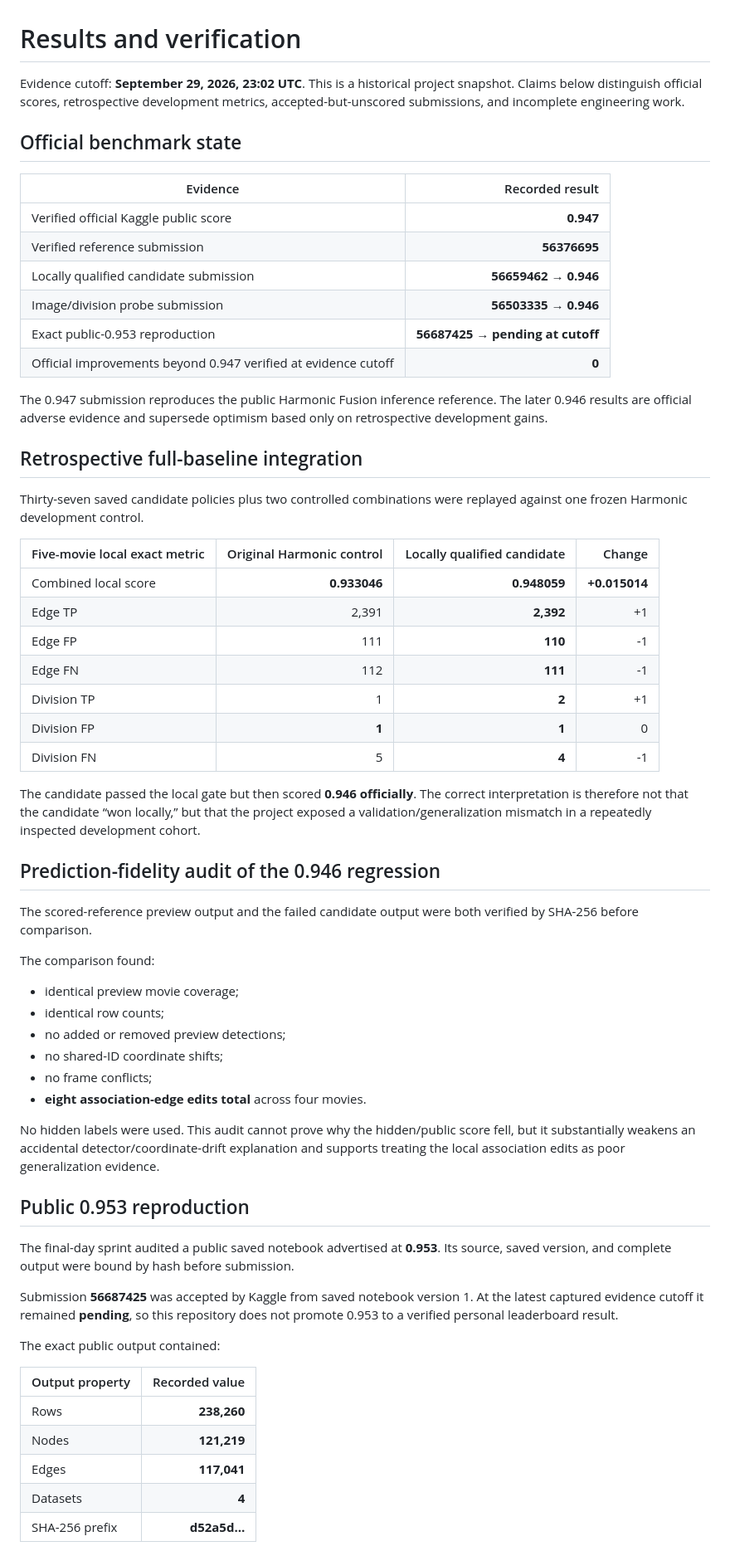
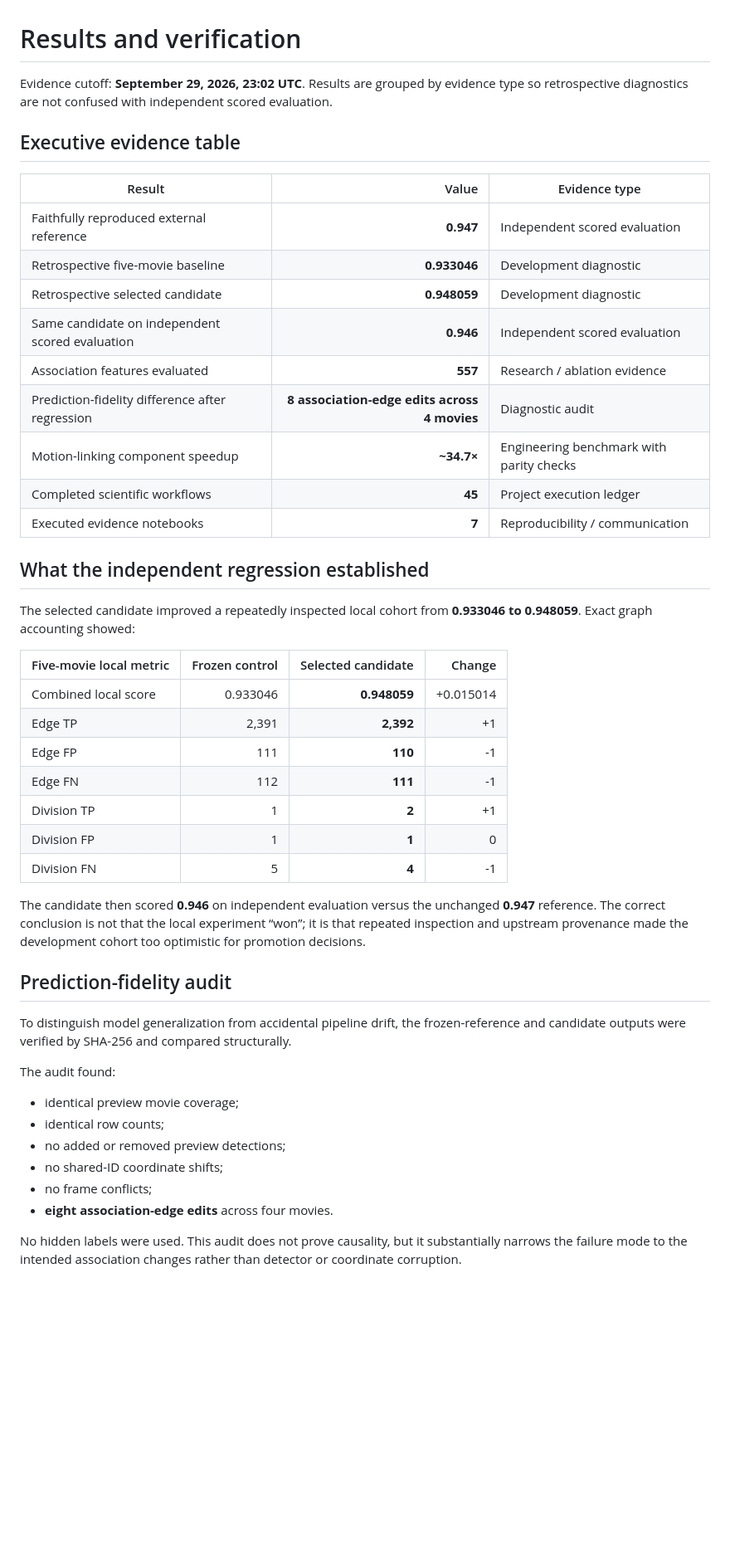
Before and after one commit to alvaromendizabal/biohub-cell-tracking-during-development, a Markdown page: RESULTS.md, the part around one of its changes. Shown at 83% size. Rendered like a GitHub page; blank space fills up the shorter version.

Commit message:
Portfolio: simplify results around verified evidence

```diff
--- a/RESULTS.md
+++ b/RESULTS.md
@@ -1,64 +1,49 @@
 # Results and verification
 
-Evidence cutoff: **September 29, 2026, 23:02 UTC**. This is a historical project snapshot. Claims below distinguish official scores, retrospective development metrics, accepted-but-unscored submissions, and incomplete engineering work.
+Evidence cutoff: **September 29, 2026, 23:02 UTC**. Results are grouped by evidence type so retrospective diagnostics are not confused with independent scored evaluation.
 
-## Official benchmark state
+## Executive evidence table
 
-| Evidence | Recorded result |
-|---|---:|
-| Verified official Kaggle public score | **0.947** |
-| Verified reference submission | **56376695** |
-| Locally qualified candidate submission | **56659462 → 0.946** |
-| Image/division probe submission | **56503335 → 0.946** |
-| Exact public-0.953 reproduction | **56687425 → pending at cutoff** |
-| Official improvements beyond 0.947 verified at evidence cutoff | **0** |
+| Result | Value | Evidence type |
+|---|---:|---|
+| Faithfully reproduced external reference | **0.947** | Independent scored evaluation |
+| Retrospective five-movie baseline | **0.933046** | Development diagnostic |
+| Retrospective selected candidate | **0.948059** | Development diagnostic |
+| Same candidate on independent scored evaluation | **0.946** | Independent scored evaluation |
+| Association features evaluated | **557** | Research / ablation evidence |
+| Prediction-fidelity difference after regression | **8 association-edge edits across 4 movies** | Diagnostic audit |
+| Motion-linking component speedup | **~34.7×** | Engineering benchmark with parity checks |
+| Completed scientific workflows | **45** | Project execution ledger |
+| Executed evidence notebooks | **7** | Reproducibility / communication |
 
-The 0.947 submission reproduces the public Harmonic Fusion inference reference. The later 0.946 results are official adverse evidence and supersede optimism based only on retrospective development gains.
+## What the independent regression established
 
-## Retrospective full-baseline integration
+The selected candidate improved a repeatedly inspected local cohort from **0.933046 to 0.948059**. Exact graph accounting showed:
 
-Thirty-seven saved candidate policies plus two controlled combinations were replayed against one frozen Harmonic development control.
-
-| Five-movie local exact metric | Original Harmonic control | Locally qualified candidate | Change |
+| Five-movie local metric | Frozen control | Selected candidate | Change |
 |---|---:|---:|---:|
-| Combined local score | **0.933046** | **0.948059** | **+0.015014** |
+| Combined local score | 0.933046 | **0.948059** | +0.015014 |
 | Edge TP | 2,391 | **2,392** | +1 |
 | Edge FP | 111 | **110** | -1 |
 | Edge FN | 112 | **111** | -1 |
 | Division TP | 1 | **2** | +1 |
-| Division FP | **1** | **1** | 0 |
+| Division FP | 1 | **1** | 0 |
 | Division FN | 5 | **4** | -1 |
 
-The candidate passed the local gate but then scored **0.946 officially**. The correct interpretation is therefore not that the candidate “won locally,” but that the project exposed a validation/generalization mismatch in a repeatedly inspected development cohort.
+The candidate then scored **0.946** on independent evaluation versus the unchanged **0.947** reference. The correct conclusion is not that the local experiment “won”; it is that repeated inspection and upstream provenance made the development cohort too optimistic for promotion decisions.
 
-## Prediction-fidelity audit of the 0.946 regression
+## Prediction-fidelity audit
 
-The scored-reference preview output and the failed candidate output were both verified by SHA-256 before comparison.
+To distinguish model generalization from accidental pipeline drift, the frozen-reference and candidate outputs were verified by SHA-256 and compared structurally.
 
-The comparison found:
+The audit found:
 
 - identical preview movie coverage;
 - identical row counts;
 - no added or removed preview detections;
 - no shared-ID coordinate shifts;
 - no frame conflicts;
-- **eight association-edge edits total** across four movies.
+- **eight association-edge edits** across four movies.
 
-No hidden labels were used. This audit cannot prove why the hidden/public score fell, but it substantially weakens an accidental detector/coordinate-drift explanation and supports treating the local association edits as poor generalization evidence.
+No hidden labels were used. This audit does not prove causality, but it substantially narrows the failure mode to the intended association changes rather than detector or coordinate corruption.
 
-## Public 0.953 reproduction
-
-The final-day sprint audited a public saved notebook advertised at **0.953**. Its source, saved version, and complete output were bound by hash before submission.
-
-Submission **56687425** was accepted by Kaggle from saved notebook version 1. At the latest captured evidence cutoff it remained **pending**, so this repository does not promote 0.953 to a verified personal leaderboard result.
-
-The exact public output contained:
-
-| Output property | Recorded value |
-|---|---:|
-| Rows | **238,260** |
-| Nodes | **121,219** |
-| Edges | **117,041** |
-| Datasets | **4** |
-| SHA-256 prefix | **d52a5d…** |
-
```
Also changed, not shown: other parts of RESULTS.md (+15 -43 lines).
